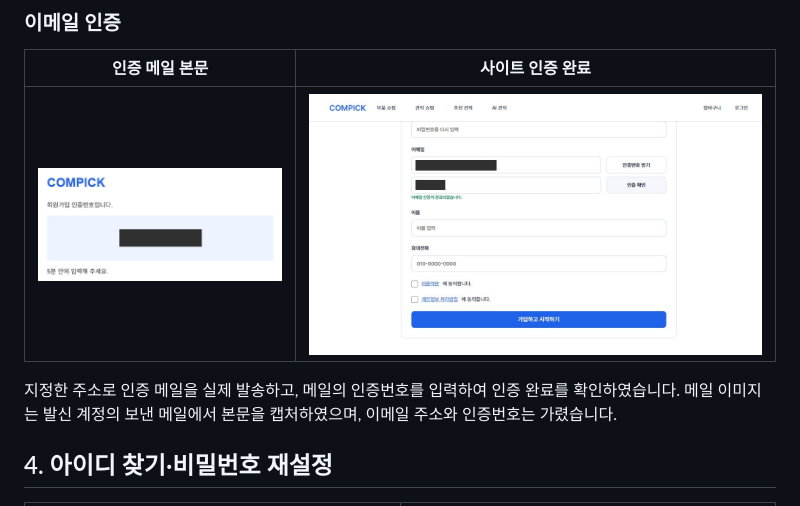
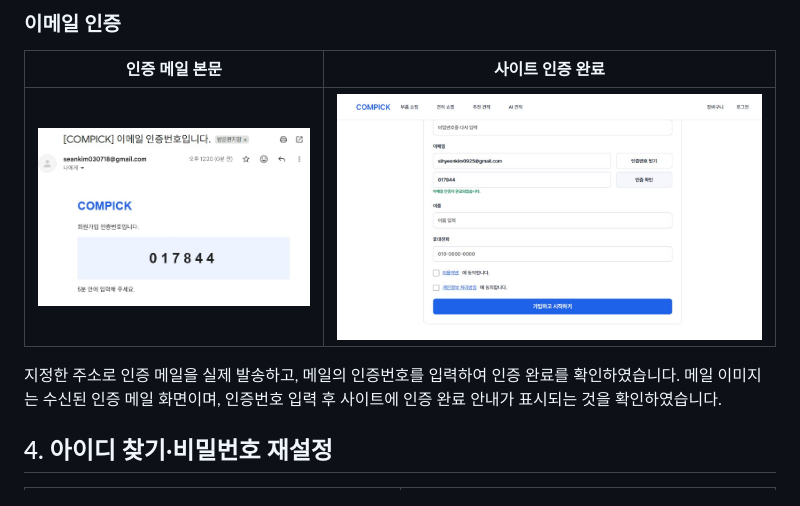
Before and after one commit to SiH0215/COMPICK, a Markdown page: docs/PAGES.md, the part around the change. Drawn GitHub-style; pictures changed too: docs/images/compick-email-verified.jpg (deleted), docs/images/compick-mail-original.jpg (added), docs/images/compick-verification-complete.jpg (added).

Commit message:
docs: use unmasked email verification screenshots

```diff
--- a/docs/PAGES.md
+++ b/docs/PAGES.md
@@ -49,9 +49,9 @@ COMPICK은 부품을 직접 선택하는 사용자와 추천을 참고하는 사
 
 | 인증 메일 본문 | 사이트 인증 완료 |
 |---|---|
-| ![실제 발송된 인증 메일](images/compick-verification-mail.jpg) | ![이메일 인증 완료 화면](images/compick-email-verified.jpg) |
+| ![실제 발송된 인증 메일](images/compick-mail-original.jpg) | ![이메일 인증 완료 화면](images/compick-verification-complete.jpg) |
 
-지정한 주소로 인증 메일을 실제 발송하고, 메일의 인증번호를 입력하여 인증 완료를 확인하였습니다. 메일 이미지는 발신 계정의 보낸 메일에서 본문을 캡처하였으며, 이메일 주소와 인증번호는 가렸습니다.
+지정한 주소로 인증 메일을 실제 발송하고, 메일의 인증번호를 입력하여 인증 완료를 확인하였습니다. 메일 이미지는 수신된 인증 메일 화면이며, 인증번호 입력 후 사이트에 인증 완료 안내가 표시되는 것을 확인하였습니다.
 
 ## 4. 아이디 찾기·비밀번호 재설정
 
```
